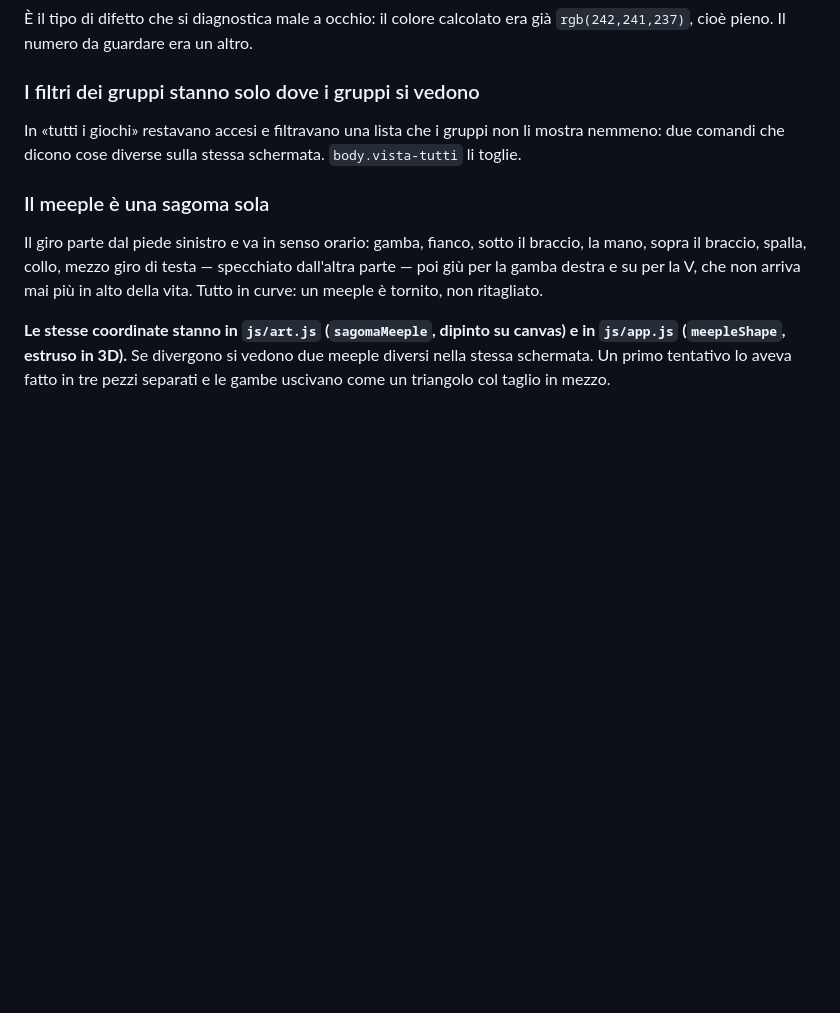
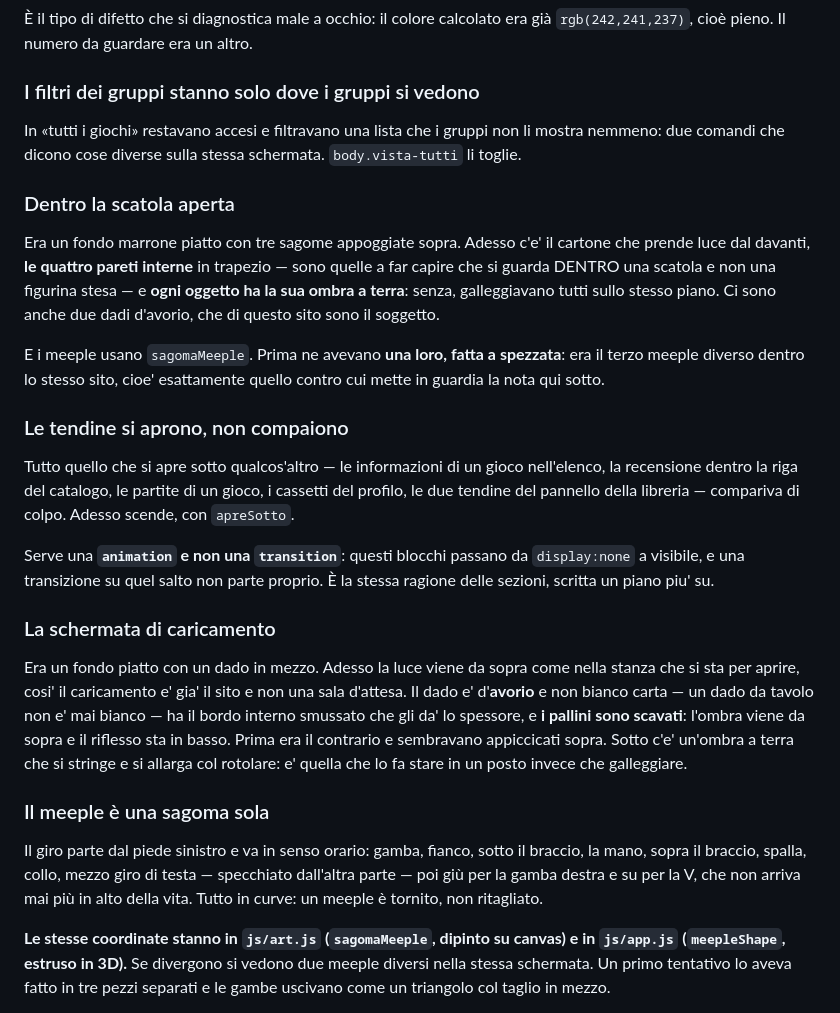
Before and after one commit to Samuel-Ricco/Boardgames, a Markdown page: CLAUDE.md, the part around the change. Drawn GitHub-style; blank space fills up the shorter version.

Commit message:
Write down the open box, the drawers and the die
The notes for the previous commit, which went in without them.

Also records the reason the meeples inside the box were wrong: they had
a shape of their own drawn as a polyline, making three different
meeples inside one site — the exact thing the note two headings down
warns about. Worth having written next to the rule it broke.

Co-Authored-By: Claude Opus 5 <noreply@anthropic.com>

```diff
--- a/CLAUDE.md
+++ b/CLAUDE.md
@@ -2254,6 +2254,41 @@ In «tutti i giochi» restavano accesi e filtravano una lista che i gruppi non l
 mostra nemmeno: due comandi che dicono cose diverse sulla stessa schermata.
 `body.vista-tutti` li toglie.
 
+### Dentro la scatola aperta
+
+Era un fondo marrone piatto con tre sagome appoggiate sopra. Adesso c'e' il
+cartone che prende luce dal davanti, **le quattro pareti interne** in trapezio
+— sono quelle a far capire che si guarda DENTRO una scatola e non una figurina
+stesa — e **ogni oggetto ha la sua ombra a terra**: senza, galleggiavano tutti
+sullo stesso piano. Ci sono anche due dadi d'avorio, che di questo sito sono il
+soggetto.
+
+E i meeple usano `sagomaMeeple`. Prima ne avevano **una loro, fatta a spezzata**:
+era il terzo meeple diverso dentro lo stesso sito, cioe' esattamente quello
+contro cui mette in guardia la nota qui sotto.
+
+### Le tendine si aprono, non compaiono
+
+Tutto quello che si apre sotto qualcos'altro — le informazioni di un gioco
+nell'elenco, la recensione dentro la riga del catalogo, le partite di un gioco, i
+cassetti del profilo, le due tendine del pannello della libreria — compariva di
+colpo. Adesso scende, con `apreSotto`.
+
+Serve una **`animation` e non una `transition`**: questi blocchi passano da
+`display:none` a visibile, e una transizione su quel salto non parte proprio.
+È la stessa ragione delle sezioni, scritta un piano piu' su.
+
+### La schermata di caricamento
+
+Era un fondo piatto con un dado in mezzo. Adesso la luce viene da sopra come
+nella stanza che si sta per aprire, cosi' il caricamento e' gia' il sito e non
+una sala d'attesa. Il dado e' d'**avorio** e non bianco carta — un dado da
+tavolo non e' mai bianco — ha il bordo interno smussato che gli da' lo
+spessore, e **i pallini sono scavati**: l'ombra viene da sopra e il riflesso sta
+in basso. Prima era il contrario e sembravano appiccicati sopra. Sotto c'e'
+un'ombra a terra che si stringe e si allarga col rotolare: e' quella che lo fa
+stare in un posto invece che galleggiare.
+
 ### Il meeple è una sagoma sola
 
 Il giro parte dal piede sinistro e va in senso orario: gamba, fianco, sotto il
```
